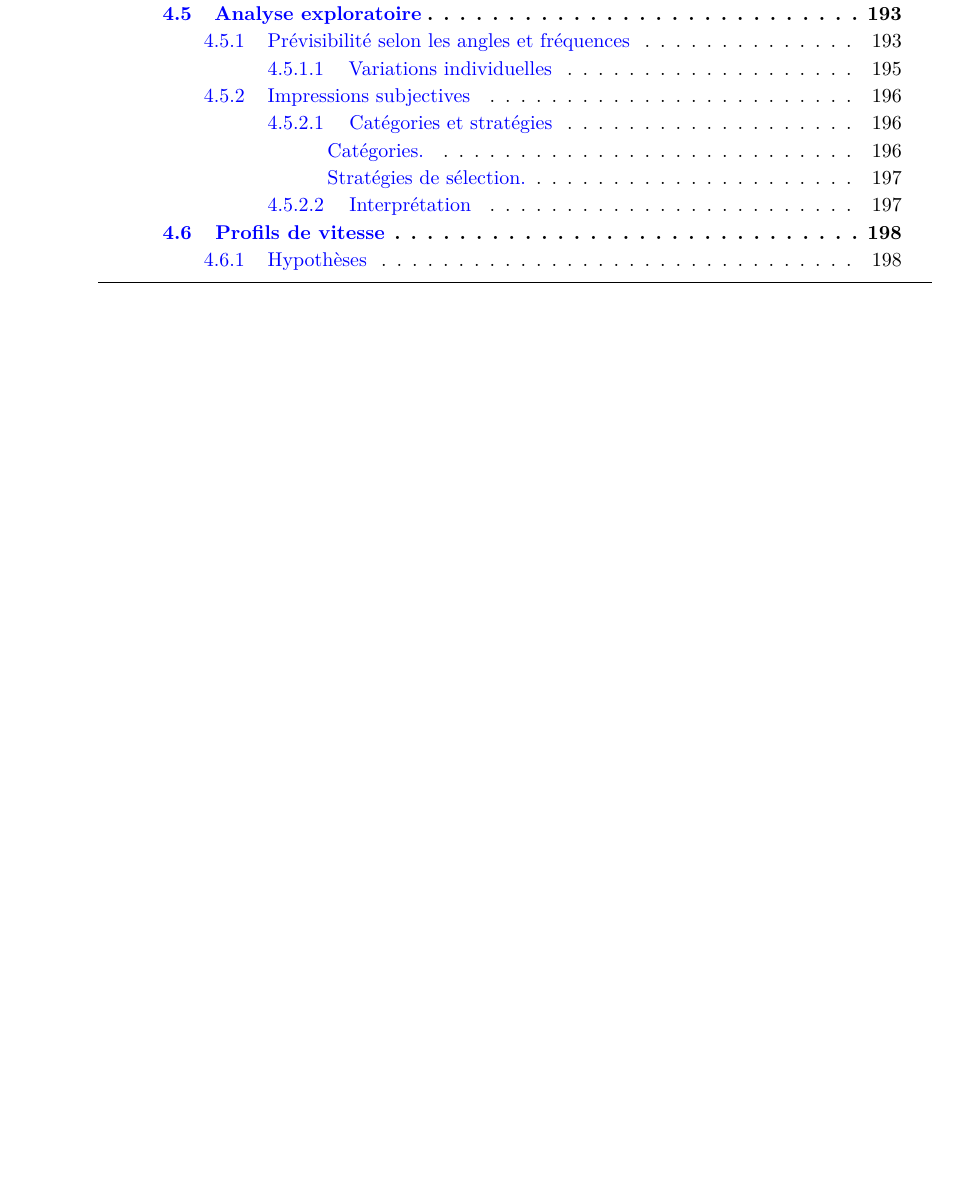
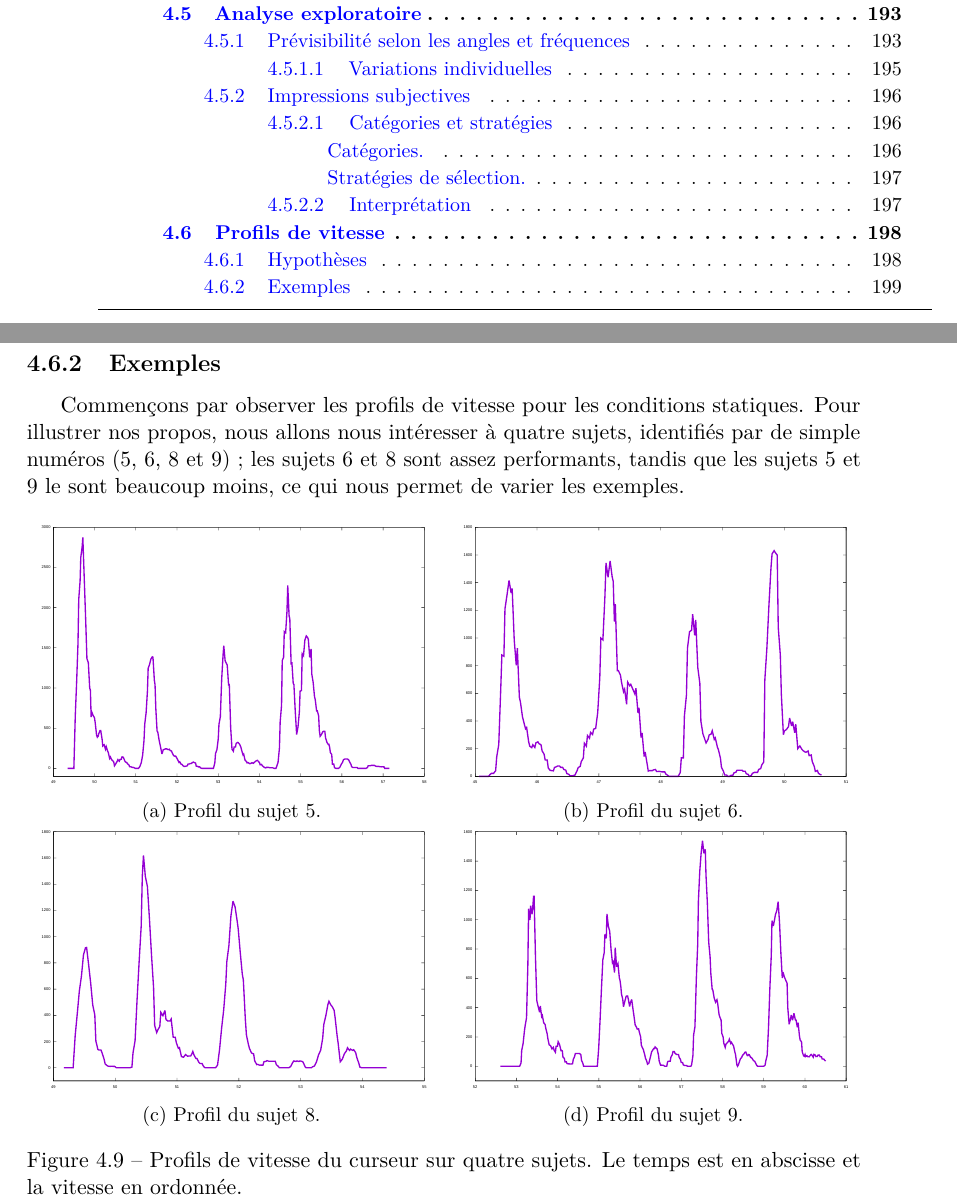
Before and after one commit to Lexoka/18071989, a LaTeX thesis (these.tex, which reads chapitre4.tex): part of page 178 of 227 before the commit and two parts of pages 178 and 199 of 229 after it, the two joined at a grey line, cut so that both start at the same text, the shorter picture padded with empty space. Compiled offline with pdfLaTeX.

Commit message:
ch4 going ballistic 1

```diff
--- a/chapitre4.tex
+++ b/chapitre4.tex
@@ -540,6 +540,42 @@
 		\item[H2] : La phase de correction sera proportionnellement plus longue quand le temps total de sélection est plus long --- c'est-à-dire pour les conditions précédemment identifiées comme \og difficiles \fg{} par rapport aux conditions \og faciles \fg{}.
 	\end{description}
 
+	\subsection{Exemples}
+	Commençons par observer les profils de vitesse pour les conditions statiques. Pour illustrer nos propos, nous allons nous intéresser à quatre sujets, identifiés par de simple numéros (5, 6, 8 et 9) ; les sujets 6 et 8 sont assez performants, tandis que les sujets 5 et 9 le sont beaucoup moins, ce qui nous permet de varier les exemples.
+
+	\begin{figure}[!htb]
+		\centering
+		\begin{subfigure}[t]{\subImgWlineplot}
+			\centering
+			\includegraphics[width=\textwidth]{figures/ch4/subject_05_static_condition_smoothed}
+			\caption{Profil du sujet 5.}
+			\label{fig:staticProfile5}
+		\end{subfigure}
+		~
+		\begin{subfigure}[t]{\subImgWlineplot}
+			\centering
+			\includegraphics[width=\textwidth]{figures/ch4/subject_06_static_condition_smoothed}
+			\caption{Profil du sujet 6.}
+			\label{fig:staticProfile6}
+		\end{subfigure}
+		~
+		\begin{subfigure}[t]{\subImgWlineplot}
+			\centering
+			\includegraphics[width=\textwidth]{figures/ch4/subject_08_static_condition_smoothed}
+			\caption{Profil du sujet 8.}
+			\label{fig:staticProfile8}
+		\end{subfigure}
+		~
+		\begin{subfigure}[t]{\subImgWlineplot}
+			\centering
+			\includegraphics[width=\textwidth]{figures/ch4/subject_09_static_condition_smoothed}
+			\caption{Profil du sujet 9.}
+			\label{fig:staticProfile9}
+		\end{subfigure}
+		\caption[Profils de vitesse du curseur.]{Profils de vitesse du curseur sur quatre sujets. Le temps est en abscisse et la vitesse en ordonnée.}
+		\label{fig:staticProfiles}
+	\end{figure}
+
 %\section{Conclusion and perspectives}
 %We have proposed a way to characterize the erratic behavior of moving targets with three parameters: speed, angle width and frequency, and tested pointing performance when varying these parameters. We have shown that the nature of target motion affects pointing performance, which is not captured by Fitts’ law’s index of difficulty. The latter can only describe the best case, and does not indicate that acquiring fast, highly erratic targets can be extremely difficult. Although the (S,A,F) set of parameters we have proposed models a continuum of target motion, our participants were able to distinguish at least three distinct categories that we have characterized (steady, vibrating and jerky). Our results suggest that for erratic targets, predictability determines pointing performance. And while the steady and vibrating categories are relatively predictable, the jerky one is not. We have also observed that the A×F product might be a promising way to assess predictability, although we still need more data to deduce a predictive law for the acquisition of erratic targets. Nevertheless, this preliminary work is a first step toward a more formal study of the acquisition of erratic targets, and introduces a way to better characterize or even control their movement. Ultimately, such a model could be instrumental in the design of new selection techniques.
 
```
Also changed, not shown: figures/ch4/MTSNvAF.pdf, figures/ch4/angle_speed_0_73_errors.pdf, figures/ch4/angle_speed_0_73_times.pdf, figures/ch4/angle_speed_1_46_errors.pdf, figures/ch4/angle_speed_1_46_times.pdf, figures/ch4/angle_speed_2_19_errors.pdf, figures/ch4/angle_speed_2_19_times.pdf, figures/ch4/frequency_speed_0_73_errors.pdf, figures/ch4/frequency_speed_0_73_times.pdf, figures/ch4/frequency_speed_1_46_errors.pdf, figures/ch4/frequency_speed_1_46_times.pdf, figures/ch4/frequency_speed_2_19_errors.pdf, figures/ch4/frequency_speed_2_19_times.pdf, figures/ch4/speed_angle_120_errors.pdf, 15 more files, 1 other file.
